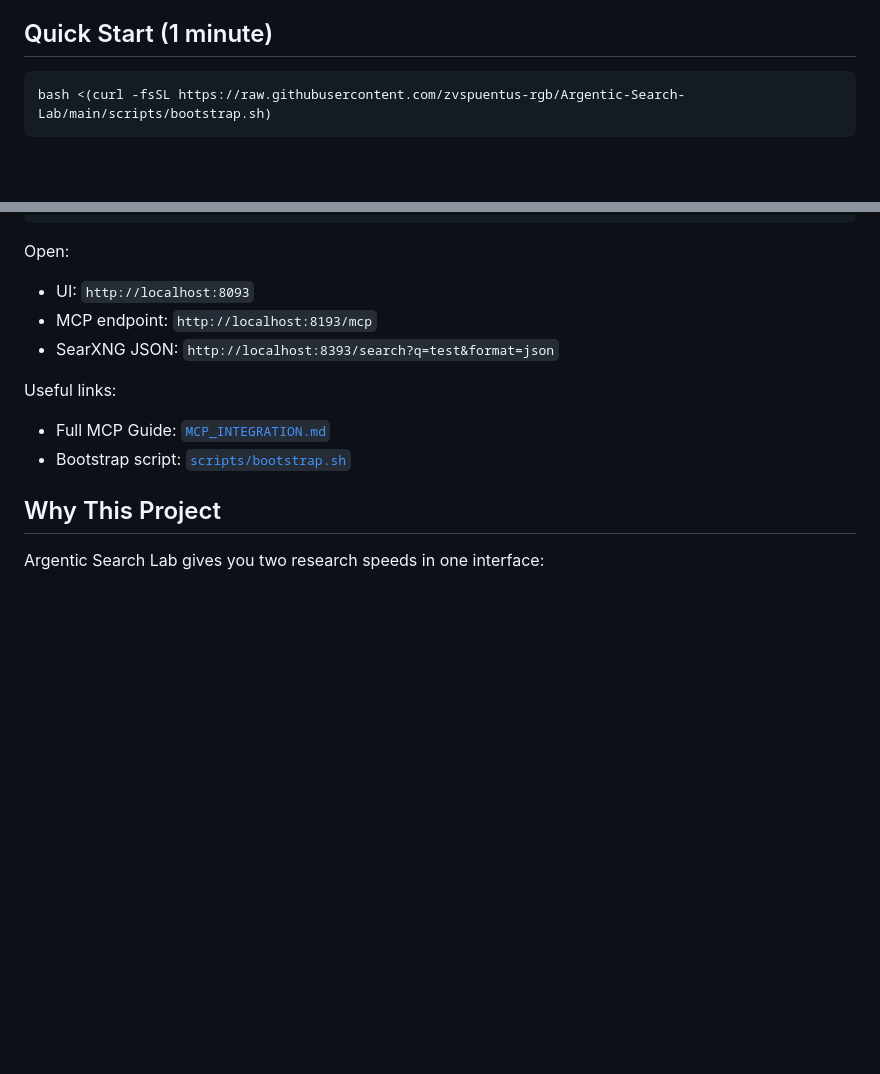
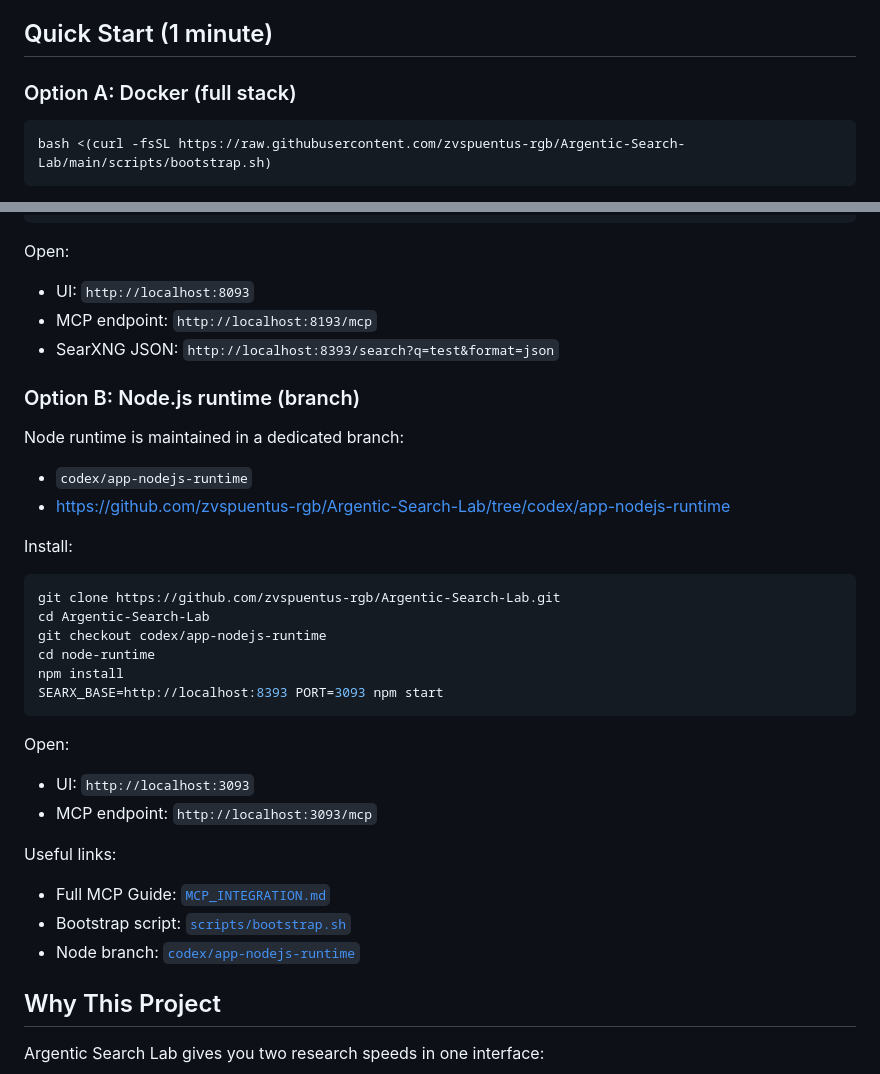
Before and after one commit to zvspuentus-rgb/Argentic-Search-Lab, a Markdown page: README.md, 2 parts joined by grey strips. Rendered like a GitHub page; blank space fills up the shorter version.

Commit message:
docs(main): add Node.js install option and node branch link

````diff
--- a/README.md
+++ b/README.md
@@ -26,6 +26,7 @@ Compared to hosted research products, this project can run fully local-first wit
 - Always validate high-stakes outputs (medical/legal/financial) before acting.
 
 ## Quick Start (1 minute)
+### Option A: Docker (full stack)
 ```bash
 bash <(curl -fsSL https://raw.githubusercontent.com/zvspuentus-rgb/Argentic-Search-Lab/main/scripts/bootstrap.sh)
 ```
@@ -43,9 +44,29 @@ Open:
 - MCP endpoint: `http://localhost:8193/mcp`
 - SearXNG JSON: `http://localhost:8393/search?q=test&format=json`
 
+### Option B: Node.js runtime (branch)
+Node runtime is maintained in a dedicated branch:
+- `codex/app-nodejs-runtime`
+- https://github.com/zvspuentus-rgb/Argentic-Search-Lab/tree/codex/app-nodejs-runtime
+
+Install:
+```bash
+git clone https://github.com/zvspuentus-rgb/Argentic-Search-Lab.git
+cd Argentic-Search-Lab
+git checkout codex/app-nodejs-runtime
+cd node-runtime
+npm install
+SEARX_BASE=http://localhost:8393 PORT=3093 npm start
+```
+
+Open:
+- UI: `http://localhost:3093`
+- MCP endpoint: `http://localhost:3093/mcp`
+
 Useful links:
 - Full MCP Guide: [`MCP_INTEGRATION.md`](MCP_INTEGRATION.md)
 - Bootstrap script: [`scripts/bootstrap.sh`](scripts/bootstrap.sh)
+- Node branch: [`codex/app-nodejs-runtime`](https://github.com/zvspuentus-rgb/Argentic-Search-Lab/tree/codex/app-nodejs-runtime)
 
 ## Why This Project
 Argentic Search Lab gives you two research speeds in one interface:
````
